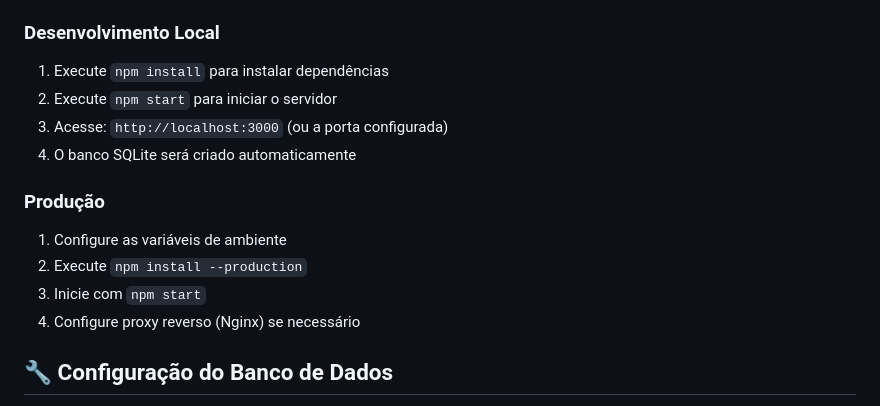
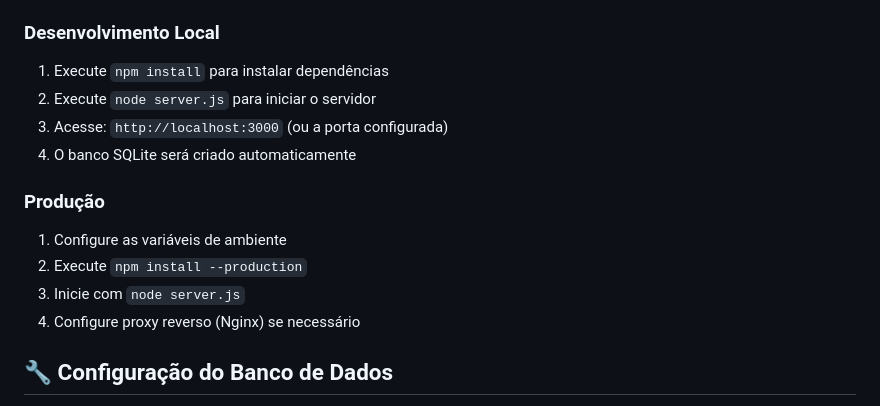
Before and after one commit to PedroASenna/Portif-lio, a Markdown page: README.md, the part around the change. GitHub-like rendering.

```diff
--- a/README.md
+++ b/README.md
@@ -85,7 +85,7 @@ npx nodemon server.js
 ### Desenvolvimento Local
 
 1. Execute `npm install` para instalar dependências
-2. Execute `npm start` para iniciar o servidor
+2. Execute `node server.js` para iniciar o servidor
 3. Acesse: `http://localhost:3000` (ou a porta configurada)
 4. O banco SQLite será criado automaticamente
 
@@ -93,7 +93,7 @@ npx nodemon server.js
 
 1. Configure as variáveis de ambiente
 2. Execute `npm install --production`
-3. Inicie com `npm start`
+3. Inicie com `node server.js`
 4. Configure proxy reverso (Nginx) se necessário
 
 ## 🔧 Configuração do Banco de Dados
```
